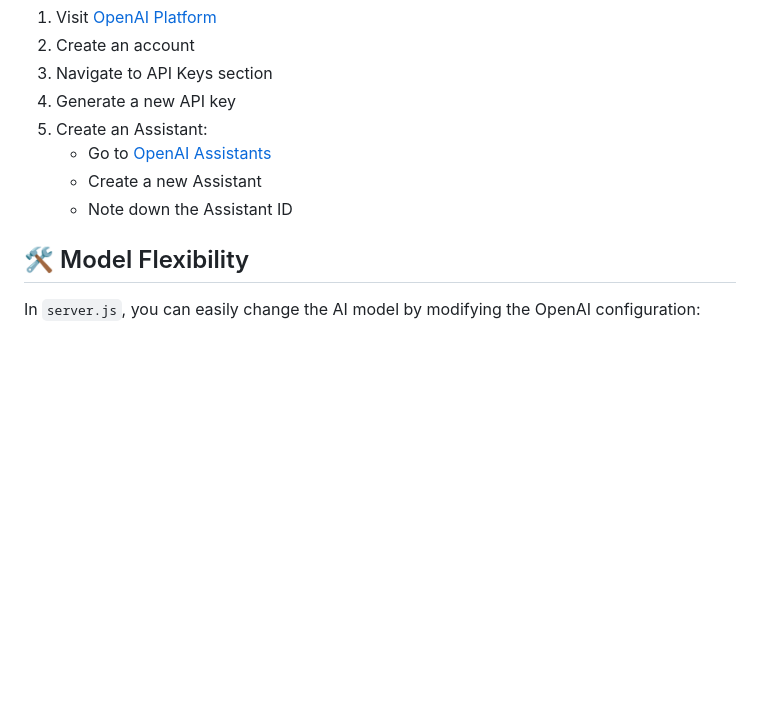
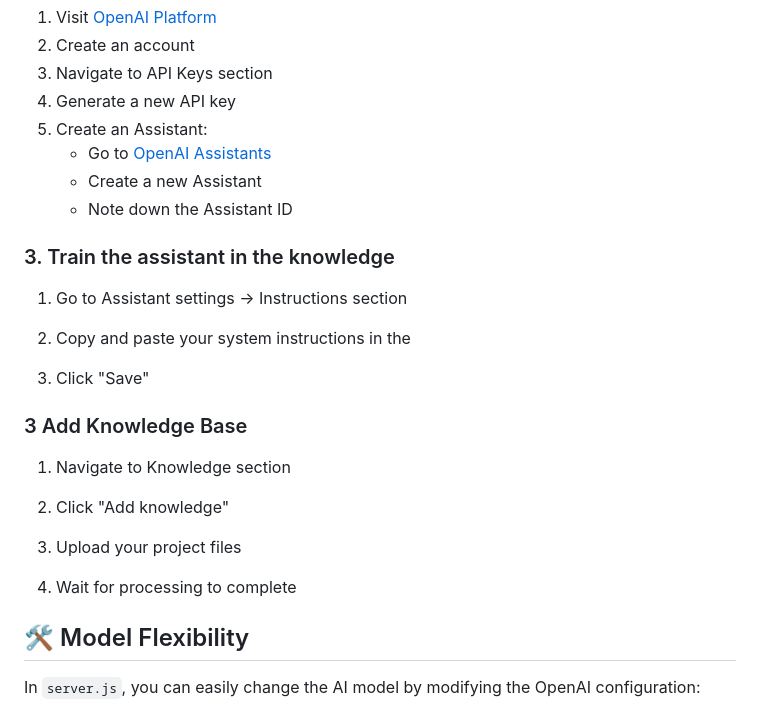
Before and after one commit to Basil-Alqhtani/Ai-ChatBot, a Markdown page: README.md, the part around the change. GitHub-like rendering; blank space fills up the shorter version.

```diff
--- a/README.md
+++ b/README.md
@@ -56,6 +56,26 @@ npm start
    - Go to [OpenAI Assistants](https://platform.openai.com/assistants)
    - Create a new Assistant
    - Note down the Assistant ID
+
+### 3. Train the assistant in the knowledge
+
+1. Go to Assistant settings → Instructions section
+
+2. Copy and paste your system instructions in the
+
+3. Click "Save"
+
+
+### 3 Add Knowledge Base
+
+1. Navigate to Knowledge section
+
+2. Click "Add knowledge"
+
+3. Upload your project files
+
+4.  Wait for processing to complete
+
 
 ## 🛠 Model Flexibility
 
```
